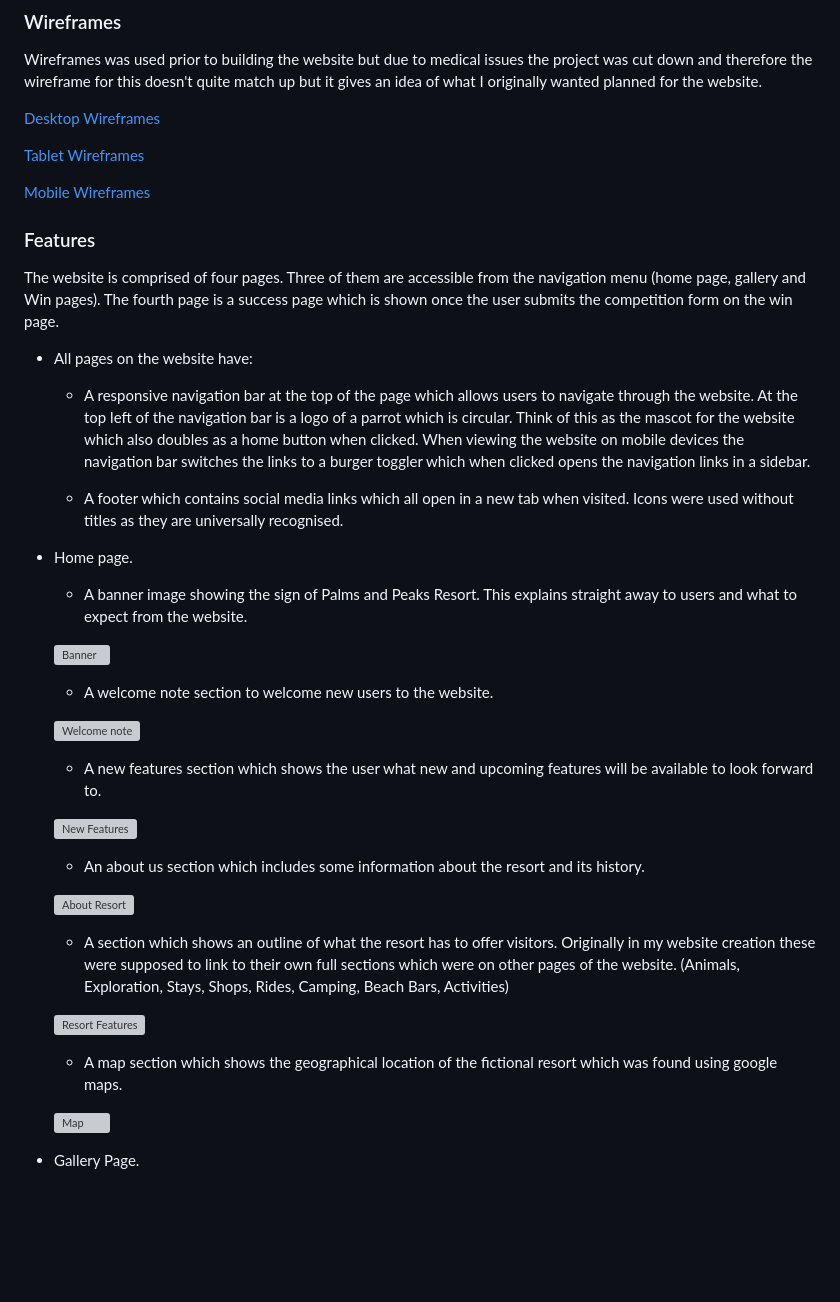
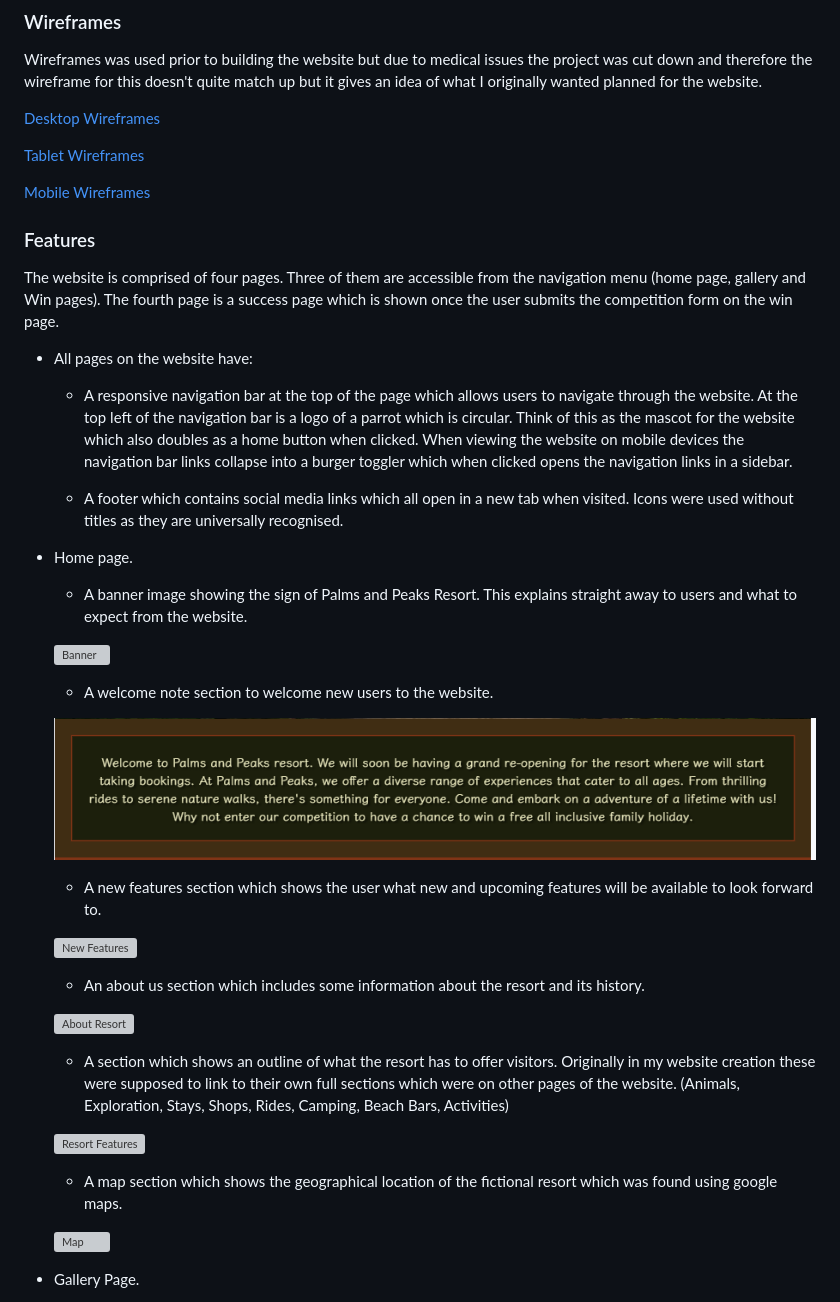
Before and after one commit to Nchrist89/Palms-Peaks-P1, a Markdown page: README.md, the part around the change printed below. Drawn GitHub-style; blank space fills up the shorter version; grey boxes are pictures that could not be loaded.

```diff
--- a/README.md
+++ b/README.md
@@ -138,7 +138,7 @@ The website is comprised of four pages. Three of them are accessible from the na
 
 * All pages on the website have:
 
-  * A responsive navigation bar at the top of the page which allows users to navigate through the website. At the top left of the navigation bar is a logo of a parrot which is circular. Think of this as the mascot for the website which also doubles as a home button when clicked. When viewing the website on mobile devices the navigation bar switches the links to a burger toggler which when clicked opens the navigation links in a sidebar.
+  * A responsive navigation bar at the top of the page which allows users to navigate through the website. At the top left of the navigation bar is a logo of a parrot which is circular. Think of this as the mascot for the website which also doubles as a home button when clicked. When viewing the website on mobile devices the navigation bar links collapse into a burger toggler which when clicked opens the navigation links in a sidebar.
 
   * A footer which contains social media links which all open in a new tab when visited. Icons were used without titles as they are universally recognised.
 
@@ -150,7 +150,7 @@ The website is comprised of four pages. Three of them are accessible from the na
 
   * A welcome note section to welcome new users to the website.
 
-   ![Welcome note](docs\readme-docs\readme-images\welcome-note.png)
+   ![Welcome note](docs/readme-docs/readme-images/welcome-note.png)
 
   * A new features section which shows the user what new and upcoming features will be available to look forward to.
 
```
Also changed, not shown: other parts of README.md (+31 -31 lines).
